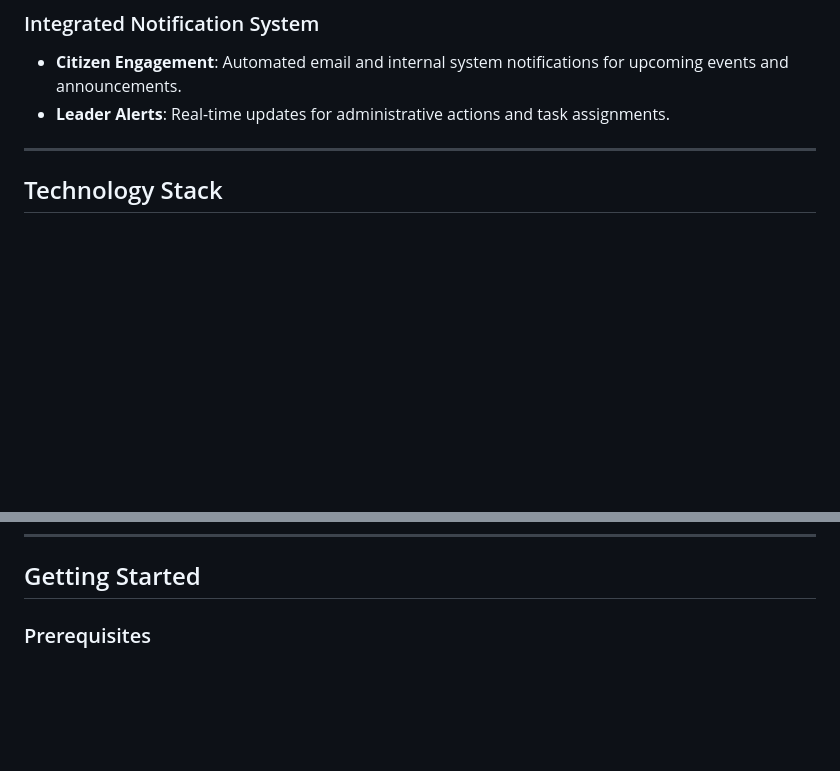
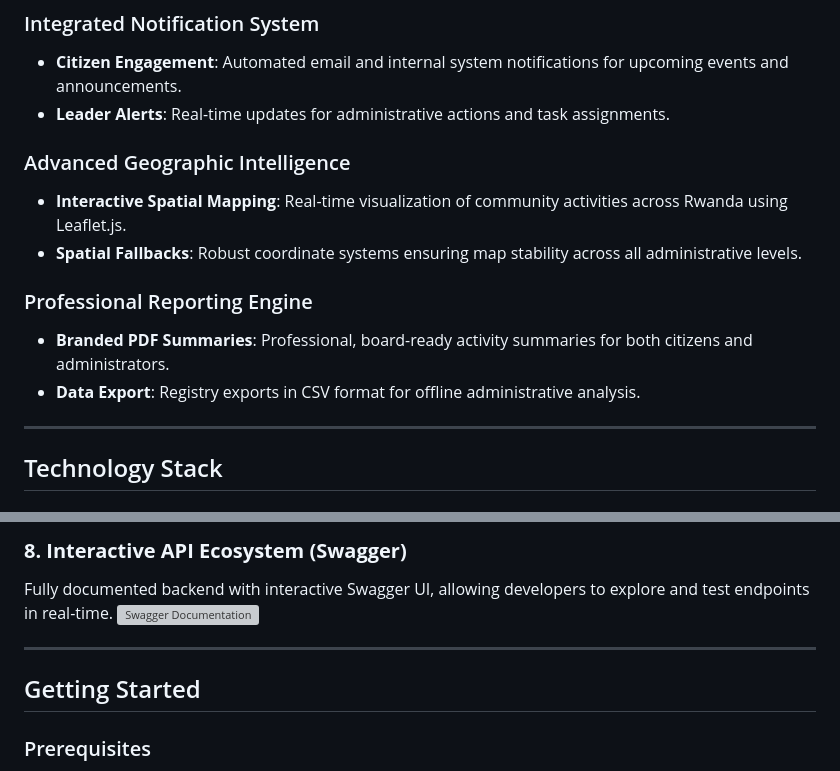
Before and after one commit to andremugabo/umuganda_system, a Markdown page: README.md, 2 parts joined by grey strips. Rendered like a GitHub page; blank space fills up the shorter version; grey boxes are pictures that could not be loaded.

```diff
--- a/README.md
+++ b/README.md
@@ -29,6 +29,15 @@ The **Umuganda Management System** is a comprehensive digital platform designed
 ### Integrated Notification System
 - **Citizen Engagement**: Automated email and internal system notifications for upcoming events and announcements.
 - **Leader Alerts**: Real-time updates for administrative actions and task assignments.
+
+### Advanced Geographic Intelligence
+- **Interactive Spatial Mapping**: Real-time visualization of community activities across Rwanda using Leaflet.js.
+- **Spatial Fallbacks**: Robust coordinate systems ensuring map stability across all administrative levels.
+
+### Professional Reporting Engine
+- **Branded PDF Summaries**: Professional, board-ready activity summaries for both citizens and administrators.
+- **Data Export**: Registry exports in CSV format for offline administrative analysis.
+
 
 ---
 
@@ -77,4 +118,11 @@ The **Umuganda Management System** is a comprehensive digital platform designed
+### **8. Interactive API Ecosystem (Swagger)**
+Fully documented backend with interactive Swagger UI, allowing developers to explore and test endpoints in real-time.
+![Swagger Documentation](screenshort/Swagger.png)
+
+---
+
 ## Getting Started
+
 
 ### Prerequisites
 - JDK 17 or higher
```
Also changed, not shown: other parts of README.md (+44 -0 lines).
